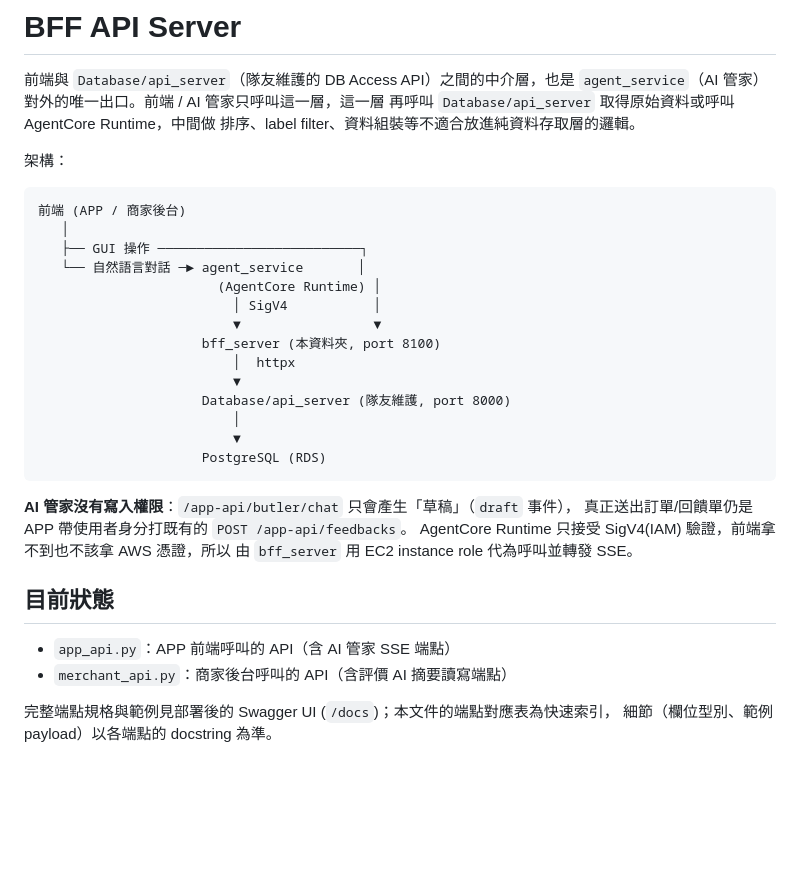
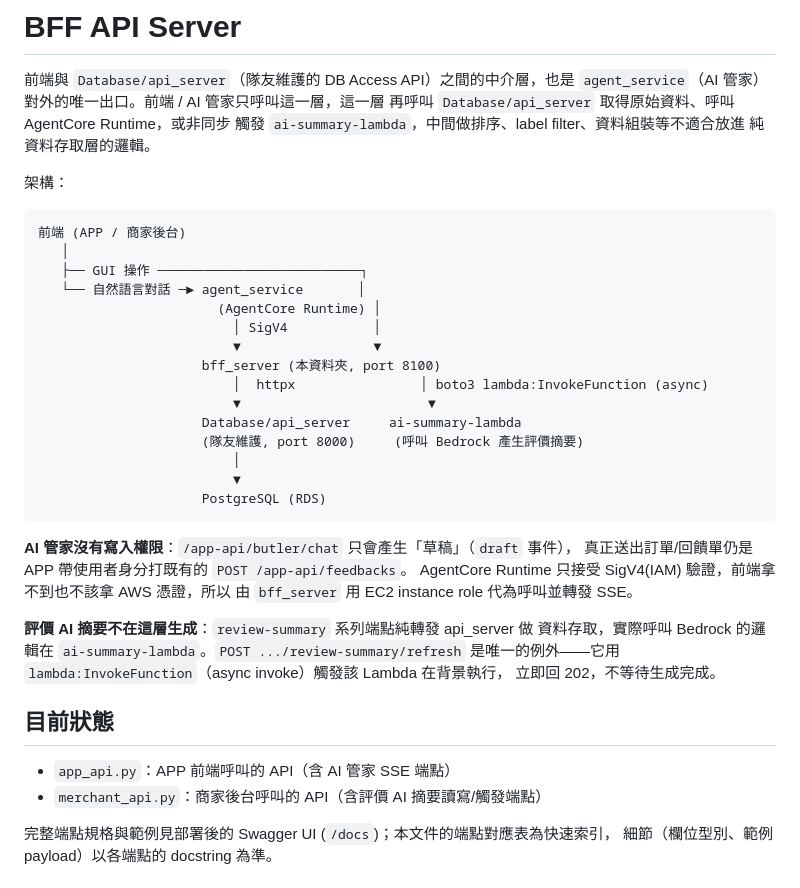
Before and after one commit to TobywithDino/agentic-home-hub, a Markdown page: bff_server/README.md, the part around one of its changes. Rendered like a GitHub page; blank space fills up the shorter version.

```diff
--- a/bff_server/README.md
+++ b/bff_server/README.md
@@ -2,8 +2,9 @@
 
 前端與 `Database/api_server`（隊友維護的 DB Access API）之間的中介層，也是
 `agent_service`（AI 管家）對外的唯一出口。前端 / AI 管家只呼叫這一層，這一層
-再呼叫 `Database/api_server` 取得原始資料或呼叫 AgentCore Runtime，中間做
-排序、label filter、資料組裝等不適合放進純資料存取層的邏輯。
+再呼叫 `Database/api_server` 取得原始資料、呼叫 AgentCore Runtime，或非同步
+觸發 `ai-summary-lambda`，中間做排序、label filter、資料組裝等不適合放進
+純資料存取層的邏輯。
 
 架構：
 
@@ -16,9 +17,10 @@
                          │ SigV4           │
                          ▼                 ▼
                      bff_server (本資料夾, port 8100)
-                         │  httpx
-                         ▼
-                     Database/api_server (隊友維護, port 8000)
+                         │  httpx                │ boto3 lambda:InvokeFunction (async)
+                         ▼                        ▼
+                     Database/api_server     ai-summary-lambda
+                     (隊友維護, port 8000)     (呼叫 Bedrock 產生評價摘要)
                          │
                          ▼
                      PostgreSQL (RDS)
@@ -29,10 +31,15 @@
 AgentCore Runtime 只接受 SigV4(IAM) 驗證，前端拿不到也不該拿 AWS 憑證，所以
 由 `bff_server` 用 EC2 instance role 代為呼叫並轉發 SSE。
 
+**評價 AI 摘要不在這層生成**：`review-summary` 系列端點純轉發 api_server 做
+資料存取，實際呼叫 Bedrock 的邏輯在 `ai-summary-lambda`。`POST .../review-summary/refresh`
+是唯一的例外——它用 `lambda:InvokeFunction`（async invoke）觸發該 Lambda 在背景執行，
+立即回 202，不等待生成完成。
+
 ## 目前狀態
 
 - `app_api.py`：APP 前端呼叫的 API（含 AI 管家 SSE 端點）
-- `merchant_api.py`：商家後台呼叫的 API（含評價 AI 摘要讀寫端點）
+- `merchant_api.py`：商家後台呼叫的 API（含評價 AI 摘要讀寫/觸發端點）
 
 完整端點規格與範例見部署後的 Swagger UI (`/docs`)；本文件的端點對應表為快速索引，
 細節（欄位型別、範例 payload）以各端點的 docstring 為準。
```
Also changed, not shown: other parts of bff_server/README.md (+41 -27 lines).
